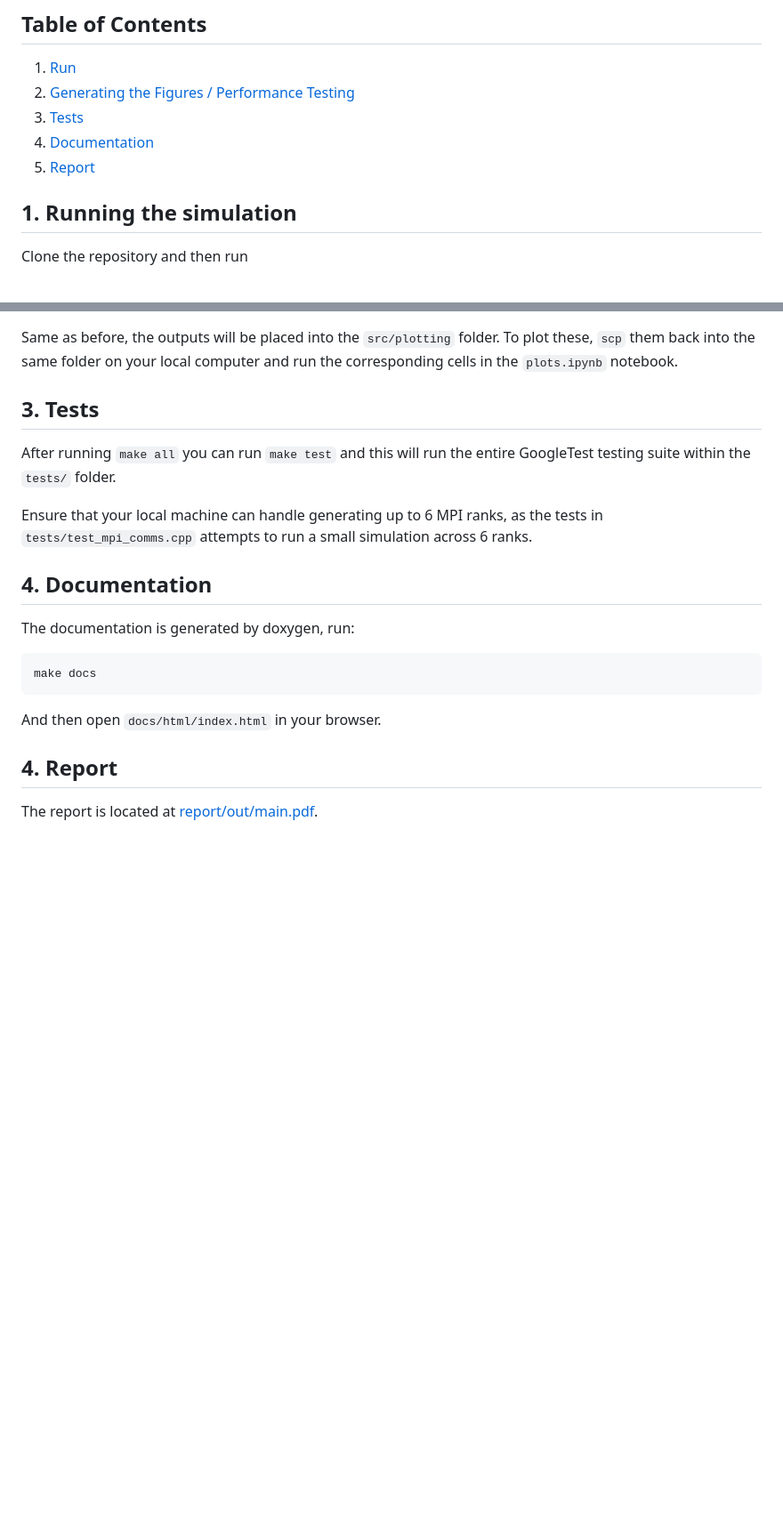
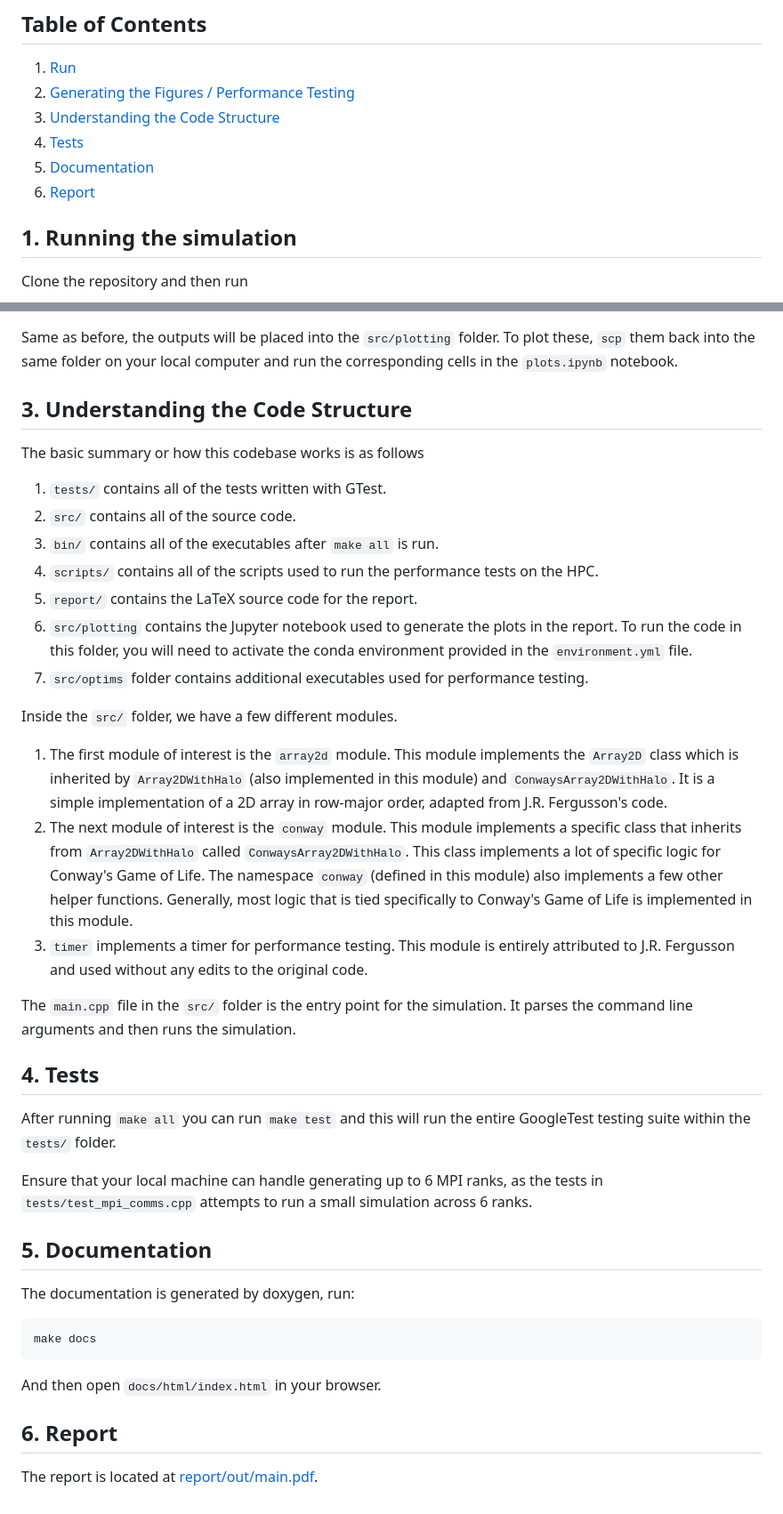
Before and after one commit to adnansiddiquei/conways_game_of_life, a Markdown page: README.md, 2 parts joined by grey strips. Shown: that part at 89% size. Rendered like a GitHub page; blank space fills up the shorter version.

Commit message:
Finished README.md.

````diff
--- a/README.md
+++ b/README.md
@@ -2,9 +2,10 @@
 ## Table of Contents
 1. [Run](#run)
 2. [Generating the Figures / Performance Testing](#pt)
-3. [Tests](#tests)
-4. [Documentation](#docs)
-5. [Report](#report)
+3. [Understanding the Code Structure](#ucs)
+4. [Tests](#tests)
+5. [Documentation](#docs)
+6. [Report](#report)
 
 ## <a name="run"></a> 1. Running the simulation
 Clone the repository and then run
@@ -113,13 +114,39 @@ sbatch scripts/slurm_submit_2.peta4-icelake
 Same as before, the outputs will be placed into the `src/plotting` folder. To plot these, `scp` them back into the same folder
 on your local computer and run the corresponding cells in the `plots.ipynb` notebook.
 
-## <a name="tests"></a> 3. Tests
+## <a name="ucs"></a> 3. Understanding the Code Structure
+
+The basic summary or how this codebase works is as follows
+1. `tests/` contains all of the tests written with GTest.
+2. `src/` contains all of the source code.
+3. `bin/` contains all of the executables after `make all` is run.
+4. `scripts/` contains all of the scripts used to run the performance tests on the HPC.
+5. `report/` contains the LaTeX source code for the report.
+6. `src/plotting` contains the Jupyter notebook used to generate the plots in the report. To run the code in this
+folder, you will need to activate the conda environment provided in the `environment.yml` file.
+7. `src/optims` folder contains additional executables used for performance testing.
+
+Inside the `src/` folder, we have a few different modules.
+ 1. The first module of interest is the `array2d` module. This module implements the `Array2D` class
+which is inherited by `Array2DWithHalo` (also implemented in this module) and `ConwaysArray2DWithHalo`. It is a simple
+implementation of a 2D array in row-major order, adapted from J.R. Fergusson's code.
+2. The next module of interest is the `conway` module. This module implements a specific class that inherits
+from `Array2DWithHalo` called `ConwaysArray2DWithHalo`. This class implements a lot of specific logic for Conway's Game
+of Life. The namespace `conway` (defined in this module) also implements a few other helper functions. Generally,
+most logic that is tied specifically to Conway's Game of Life is implemented in this module.
+3. `timer` implements a timer for performance testing. This module is entirely attributed to J.R. Fergusson and used
+without any edits to the original code.
+
+The `main.cpp` file in the `src/` folder is the entry point for the simulation. It parses the command line arguments and
+then runs the simulation.
+
+## <a name="tests"></a> 4. Tests
 After running `make all` you can run `make test` and this will run the entire GoogleTest testing suite within the `tests/` folder.
 
 Ensure that your local machine can handle generating up to 6 MPI ranks, as the tests in `tests/test_mpi_comms.cpp`
 attempts to run a small simulation across 6 ranks.
 
-## <a name="docs"></a> 4. Documentation
+## <a name="docs"></a> 5. Documentation
 The documentation is generated by doxygen, run:
 ```bash
 make docs
@@ -127,5 +154,5 @@ make docs
 And then open `docs/html/index.html` in your browser.
 
 
-## <a name="report"></a> 4. Report
+## <a name="report"></a> 6. Report
 The report is located at [report/out/main.pdf](report/out/main.pdf).
````
